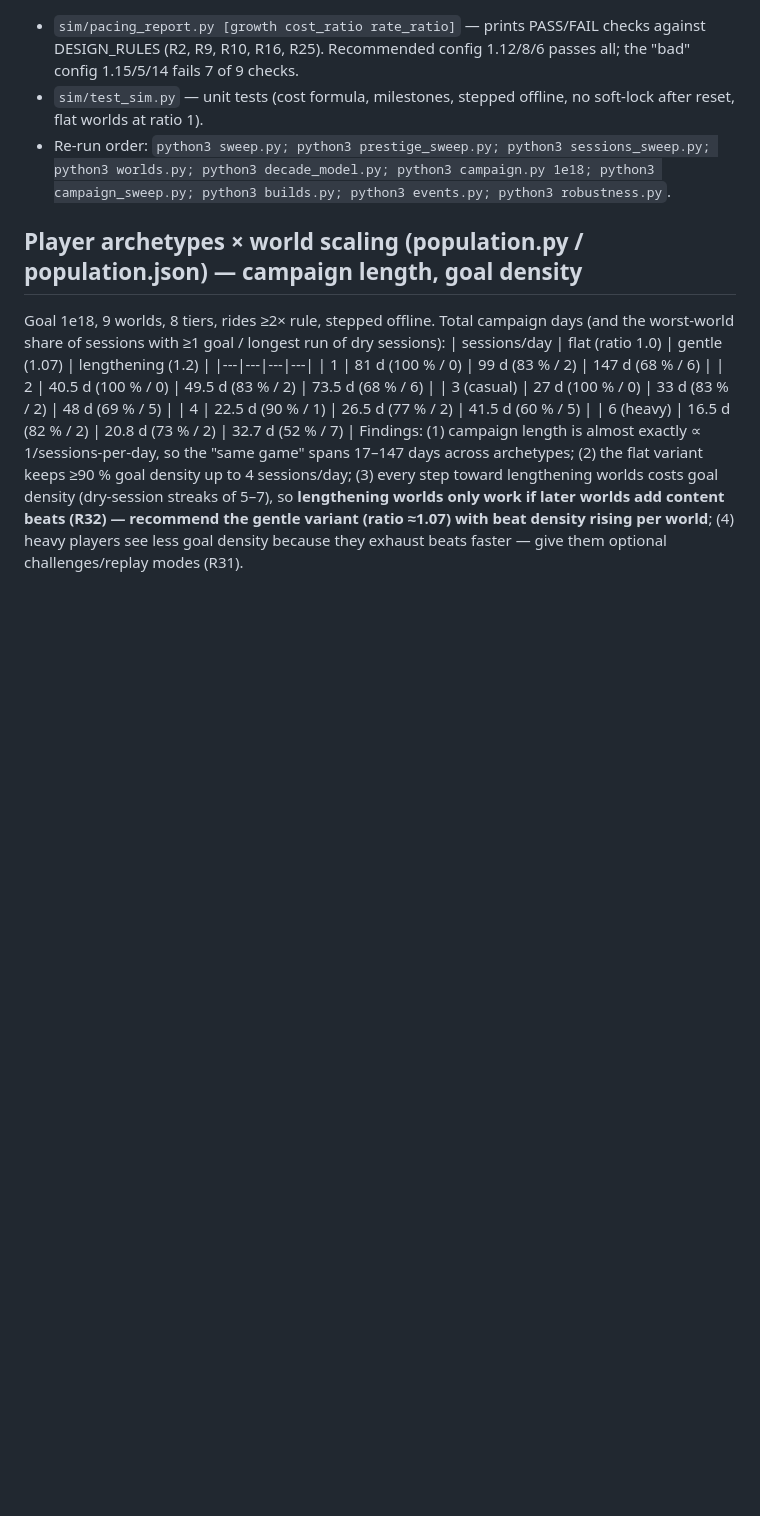
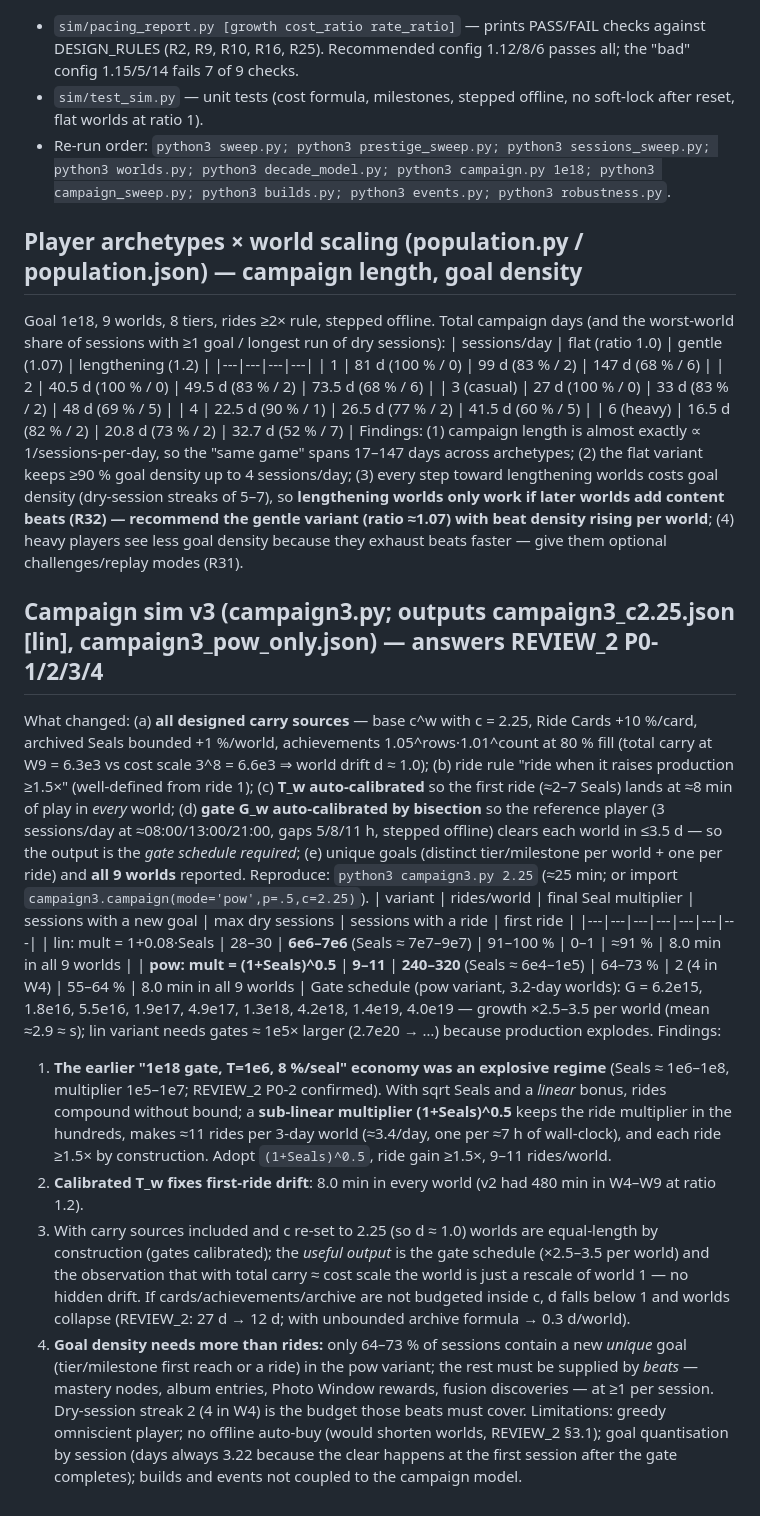
Before and after one commit to theseg148/claudecode-playground, a Markdown page: sim/results.md, the part around the change. Rendered like a GitHub page; blank space fills up the shorter version.

Commit message:
campaign sim v3 results, R15-R25 rewritten

```diff
--- a/sim/results.md
+++ b/sim/results.md
@@ -122,3 +122,17 @@ Goal 1e18, 9 worlds, 8 tiers, rides ≥2× rule, stepped offline. Total campaign
 | 4 | 22.5 d (90 % / 1) | 26.5 d (77 % / 2) | 41.5 d (60 % / 5) |
 | 6 (heavy) | 16.5 d (82 % / 2) | 20.8 d (73 % / 2) | 32.7 d (52 % / 7) |
 Findings: (1) campaign length is almost exactly ∝ 1/sessions-per-day, so the "same game" spans 17–147 days across archetypes; (2) the flat variant keeps ≥90 % goal density up to 4 sessions/day; (3) every step toward lengthening worlds costs goal density (dry-session streaks of 5–7), so **lengthening worlds only work if later worlds add content beats (R32) — recommend the gentle variant (ratio ≈1.07) with beat density rising per world**; (4) heavy players see less goal density because they exhaust beats faster — give them optional challenges/replay modes (R31).
+
+## Campaign sim v3 (campaign3.py; outputs campaign3_c2.25.json [lin], campaign3_pow_only.json) — answers REVIEW_2 P0-1/2/3/4
+What changed: (a) **all designed carry sources** — base c^w with c = 2.25, Ride Cards +10 %/card, archived Seals bounded +1 %/world, achievements 1.05^rows·1.01^count at 80 % fill (total carry at W9 = 6.3e3 vs cost scale 3^8 = 6.6e3 ⇒ world drift d ≈ 1.0); (b) ride rule "ride when it raises production ≥1.5×" (well-defined from ride 1); (c) **T_w auto-calibrated** so the first ride (≈2–7 Seals) lands at ≈8 min of play in *every* world; (d) **gate G_w auto-calibrated by bisection** so the reference player (3 sessions/day at ≈08:00/13:00/21:00, gaps 5/8/11 h, stepped offline) clears each world in ≤3.5 d — so the output is the *gate schedule required*; (e) unique goals (distinct tier/milestone per world + one per ride) and **all 9 worlds** reported. Reproduce: `python3 campaign3.py 2.25` (≈25 min; or import `campaign3.campaign(mode='pow',p=.5,c=2.25)`).
+| variant | rides/world | final Seal multiplier | sessions with a new goal | max dry sessions | sessions with a ride | first ride |
+|---|---|---|---|---|---|---|
+| lin: mult = 1+0.08·Seals | 28–30 | **6e6–7e6** (Seals ≈ 7e7–9e7) | 91–100 % | 0–1 | ≈91 % | 8.0 min in all 9 worlds |
+| **pow: mult = (1+Seals)^0.5** | **9–11** | **240–320** (Seals ≈ 6e4–1e5) | 64–73 % | 2 (4 in W4) | 55–64 % | 8.0 min in all 9 worlds |
+Gate schedule (pow variant, 3.2-day worlds): G = 6.2e15, 1.8e16, 5.5e16, 1.9e17, 4.9e17, 1.3e18, 4.2e18, 1.4e19, 4.0e19 — growth ×2.5–3.5 per world (mean ≈2.9 ≈ s); lin variant needs gates ≈ 1e5× larger (2.7e20 → …) because production explodes.
+Findings:
+1. **The earlier "1e18 gate, T=1e6, 8 %/seal" economy was an explosive regime** (Seals ≈ 1e6–1e8, multiplier 1e5–1e7; REVIEW_2 P0-2 confirmed). With sqrt Seals and a *linear* bonus, rides compound without bound; a **sub-linear multiplier (1+Seals)^0.5** keeps the ride multiplier in the hundreds, makes ≈11 rides per 3-day world (≈3.4/day, one per ≈7 h of wall-clock), and each ride ≥1.5× by construction. Adopt `(1+Seals)^0.5`, ride gain ≥1.5×, 9–11 rides/world.
+2. **Calibrated T_w fixes first-ride drift**: 8.0 min in every world (v2 had 480 min in W4–W9 at ratio 1.2).
+3. With carry sources included and c re-set to 2.25 (so d ≈ 1.0) worlds are equal-length by construction (gates calibrated); the *useful output* is the gate schedule (×2.5–3.5 per world) and the observation that with total carry ≈ cost scale the world is just a rescale of world 1 — no hidden drift. If cards/achievements/archive are not budgeted inside c, d falls below 1 and worlds collapse (REVIEW_2: 27 d → 12 d; with unbounded archive formula → 0.3 d/world).
+4. **Goal density needs more than rides:** only 64–73 % of sessions contain a new *unique* goal (tier/milestone first reach or a ride) in the pow variant; the rest must be supplied by *beats* — mastery nodes, album entries, Photo Window rewards, fusion discoveries — at ≥1 per session. Dry-session streak 2 (4 in W4) is the budget those beats must cover.
+Limitations: greedy omniscient player; no offline auto-buy (would shorten worlds, REVIEW_2 §3.1); goal quantisation by session (days always 3.22 because the clear happens at the first session after the gate completes); builds and events not coupled to the campaign model.
```
Also changed, not shown: DECADE_IDLE_DESIGN.md (+2 -2 lines), DESIGN_RULES.md (+5 -5 lines).
